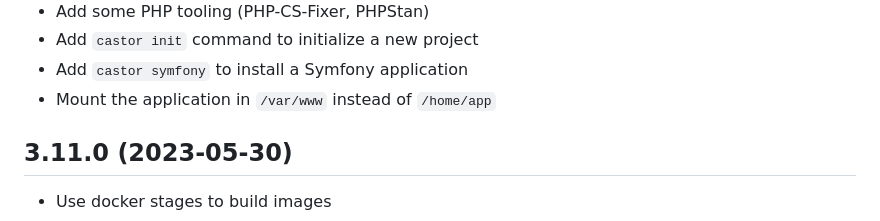
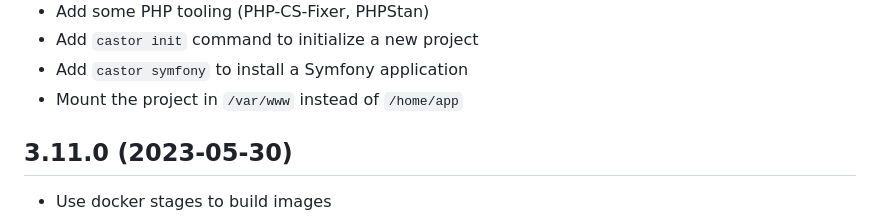
Before and after one commit to jolicode/docker-starter, a Markdown page: CHANGELOG.md, the part around the change. Rendered like a GitHub page.

Commit message:
Fixed wording
Co-authored-by: Mathieu Santostefano <msantostefano@jolicode.com>

```diff
--- a/CHANGELOG.md
+++ b/CHANGELOG.md
@@ -14,7 +14,7 @@
 * Add some PHP tooling (PHP-CS-Fixer, PHPStan)
 * Add `castor init` command to initialize a new project
 * Add `castor symfony` to install a Symfony application
-* Mount the application in `/var/www` instead of `/home/app`
+* Mount the project in `/var/www` instead of `/home/app`
 
 ## 3.11.0 (2023-05-30)
 
```
